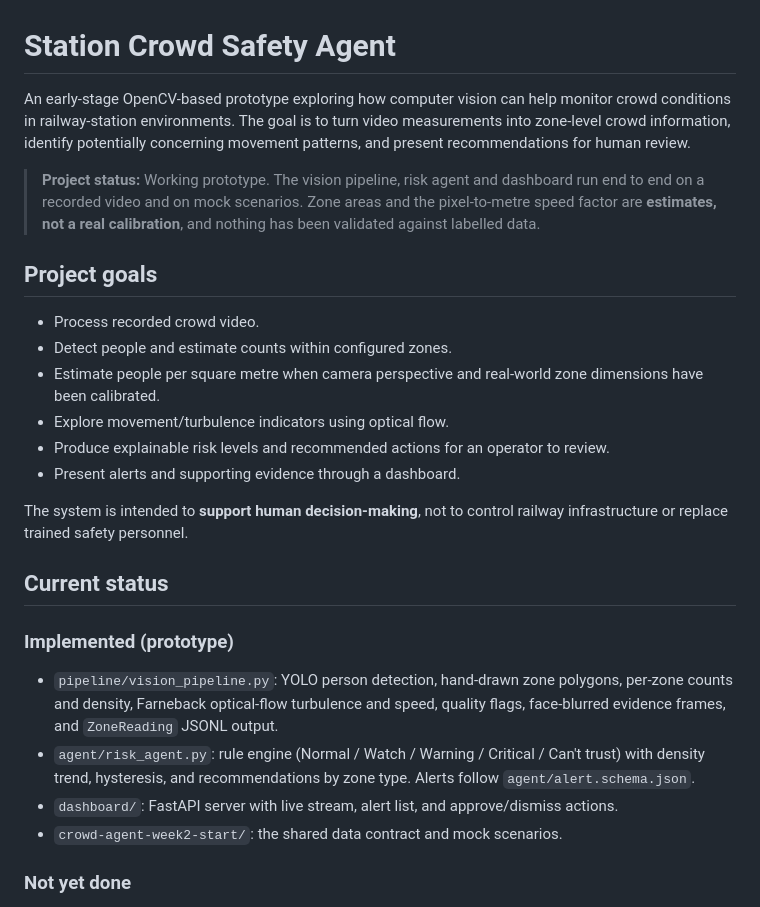
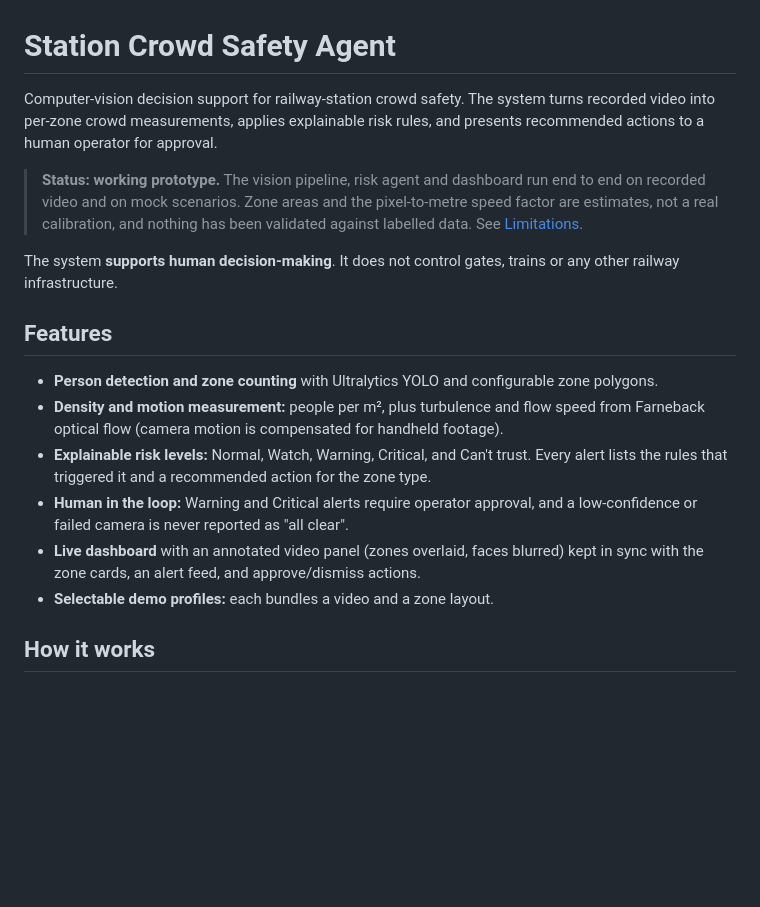
Before and after one commit to ITHA-SUNNY/Station-Crowd-Safety-Agent, a Markdown page: README.md, the part around one of its changes. GitHub-like rendering; blank space fills up the shorter version.

```diff
--- a/README.md
+++ b/README.md
@@ -1,44 +1,35 @@
 # Station Crowd Safety Agent
 
-An early-stage OpenCV-based prototype exploring how computer vision can
-help monitor crowd conditions in railway-station environments. The goal
-is to turn video measurements into zone-level crowd information,
-identify potentially concerning movement patterns, and present
-recommendations for human review.
+Computer-vision decision support for railway-station crowd safety. The system
+turns recorded video into per-zone crowd measurements, applies explainable
+risk rules, and presents recommended actions to a human operator for approval.
 
-> **Project status:** Working prototype. The vision pipeline, risk agent
-> and dashboard run end to end on a recorded video and on mock scenarios.
-> Zone areas and the pixel-to-metre speed factor are **estimates, not a
-> real calibration**, and nothing has been validated against labelled data.
+> **Status: working prototype.** The vision pipeline, risk agent and dashboard
+> run end to end on recorded video and on mock scenarios. Zone areas and the
+> pixel-to-metre speed factor are estimates, not a real calibration, and
+> nothing has been validated against labelled data. See
+> [Limitations](#limitations-and-safety-notes).
 
-## Project goals
+The system **supports human decision-making**. It does not control gates,
+trains or any other railway infrastructure.
 
--   Process recorded crowd video.
--   Detect people and estimate counts within configured zones.
--   Estimate people per square metre when camera perspective and
-    real-world zone dimensions have been calibrated.
--   Explore movement/turbulence indicators using optical flow.
--   Produce explainable risk levels and recommended actions for an
-    operator to review.
--   Present alerts and supporting evidence through a dashboard.
+## Features
 
-The system is intended to **support human decision-making**, not to
-control railway infrastructure or replace trained safety personnel.
+- **Person detection and zone counting** with Ultralytics YOLO and configurable
+  zone polygons.
+- **Density and motion measurement:** people per m², plus turbulence and flow
+  speed from Farneback optical flow (camera motion is compensated for handheld
+  footage).
+- **Explainable risk levels:** Normal, Watch, Warning, Critical, and
+  Can't trust. Every alert lists the rules that triggered it and a
+  recommended action for the zone type.
+- **Human in the loop:** Warning and Critical alerts require operator
+  approval, and a low-confidence or failed camera is never reported as
+  "all clear".
+- **Live dashboard** with an annotated video panel (zones overlaid, faces
+  blurred) kept in sync with the zone cards, an alert feed, and
+  approve/dismiss actions.
+- **Selectable demo profiles:** each bundles a video and a zone layout.
 
-## Current status
+## How it works
 
-### Implemented (prototype)
-
--   `pipeline/vision_pipeline.py`: YOLO person detection, hand-drawn zone
-    polygons, per-zone counts and density, Farneback optical-flow
-    turbulence and speed, quality flags, face-blurred evidence frames, and
-    `ZoneReading` JSONL output.
--   `agent/risk_agent.py`: rule engine (Normal / Watch / Warning /
-    Critical / Can't trust) with density trend, hysteresis, and
-    recommendations by zone type. Alerts follow `agent/alert.schema.json`.
--   `dashboard/`: FastAPI server with live stream, alert list, and
-    approve/dismiss actions.
--   `crowd-agent-week2-start/`: the shared data contract and mock scenarios.
-
-### Not yet done
-
```
Also changed, not shown: other parts of README.md (+152 -166 lines).
